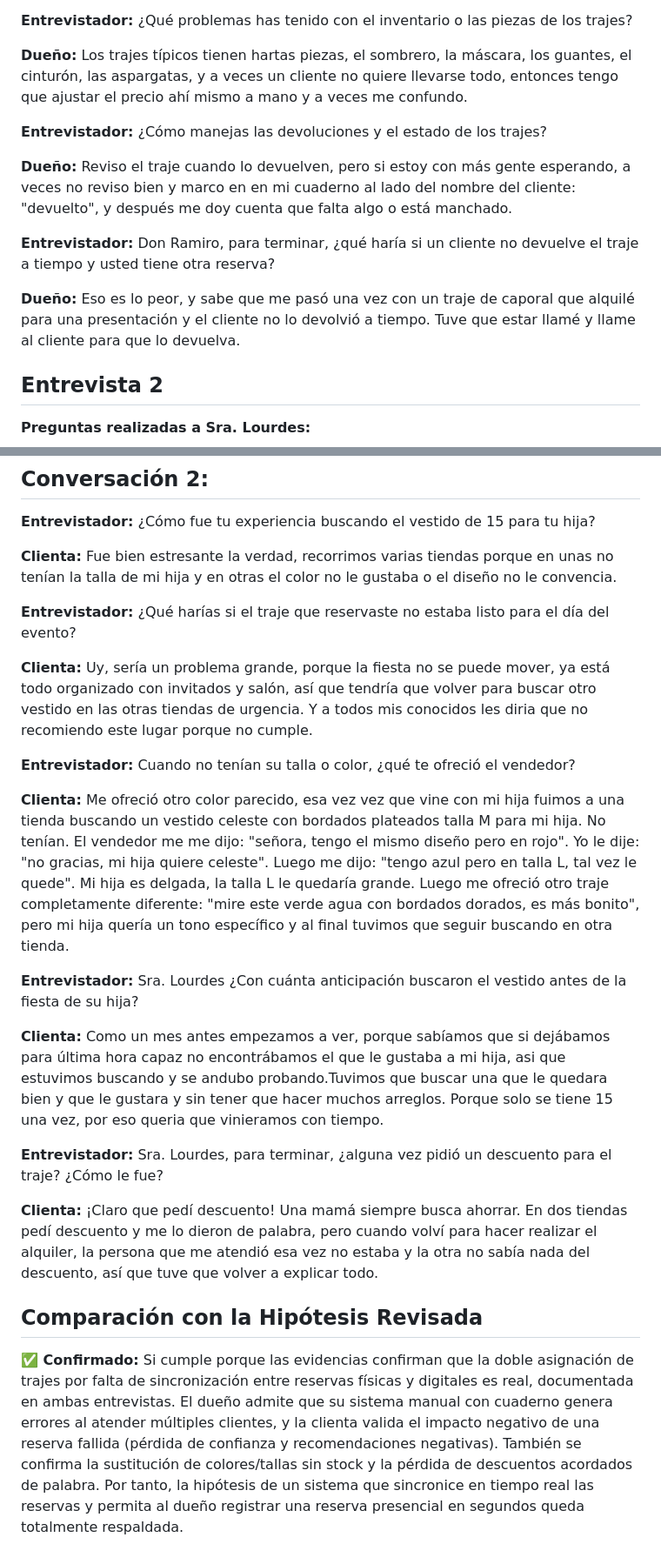
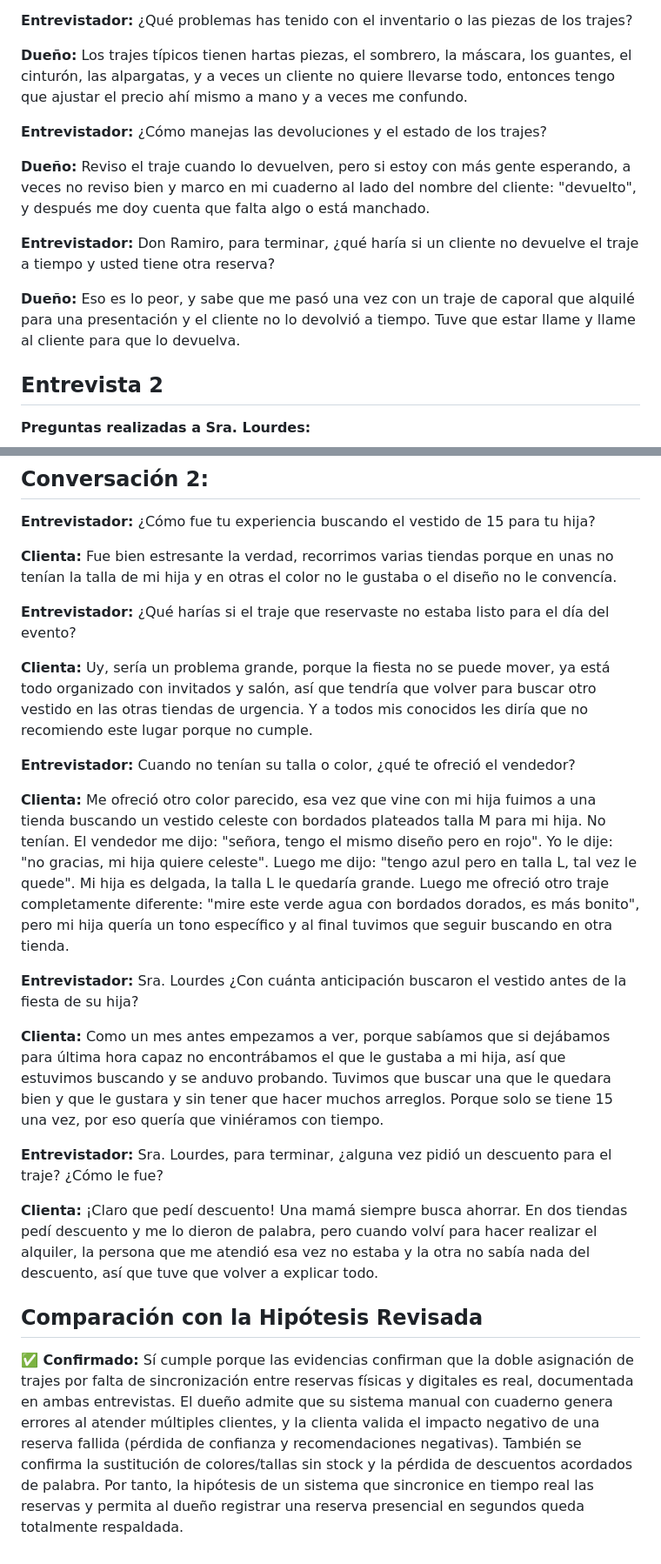
Before and after one commit to Javier-Calani-Garcia/Proyecto-IHC, a Markdown page: RESEARCH/Evidencias.md, 2 parts joined by grey strips. Shown at 87% size. GitHub-like rendering.

Commit message:
Correccion de errores ortograficos

```diff
--- a/RESEARCH/Evidencias.md
+++ b/RESEARCH/Evidencias.md
@@ -49,19 +50,19 @@
 
 **Entrevistador:** ¿Qué problemas has tenido con el inventario o las piezas de los trajes?
 
-**Dueño:** Los trajes típicos tienen hartas piezas, el sombrero, la máscara, los guantes, el cinturón, las aspargatas, y a veces un cliente no quiere llevarse todo, entonces tengo que ajustar el precio ahí mismo a mano y a veces me confundo.
+**Dueño:** Los trajes típicos tienen hartas piezas, el sombrero, la máscara, los guantes, el cinturón, las alpargatas, y a veces un cliente no quiere llevarse todo, entonces tengo que ajustar el precio ahí mismo a mano y a veces me confundo.
 
 
 
 **Entrevistador:** ¿Cómo manejas las devoluciones y el estado de los trajes?
 
-**Dueño:** Reviso el traje cuando lo devuelven, pero si estoy con más gente esperando, a veces no reviso bien y marco en en mi cuaderno al lado del nombre del cliente: "devuelto", y después me doy cuenta que falta algo o está manchado.
+**Dueño:** Reviso el traje cuando lo devuelven, pero si estoy con más gente esperando, a veces no reviso bien y marco en mi cuaderno al lado del nombre del cliente: "devuelto", y después me doy cuenta que falta algo o está manchado.
 
 
 
 **Entrevistador:** Don Ramiro, para terminar, ¿qué haría si un cliente no devuelve el traje a tiempo y usted tiene otra reserva?
 
-**Dueño:** Eso es lo peor, y sabe que me pasó una vez con un traje de caporal que alquilé para una presentación y el cliente no lo devolvió a tiempo. Tuve que estar llamé y llame al cliente para que lo devuelva.
+**Dueño:** Eso es lo peor, y sabe que me pasó una vez con un traje de caporal que alquilé para una presentación y el cliente no lo devolvió a tiempo. Tuve que estar llame y llame al cliente para que lo devuelva.
 
 
 ## Entrevista 2
@@ -88,24 +89,24 @@
 
 **Entrevistador:** ¿Cómo fue tu experiencia buscando el vestido de 15 para tu hija?
 
-**Clienta:** Fue bien estresante la verdad, recorrimos varias tiendas porque en unas no tenían la talla de mi hija y en otras el color no le gustaba o el diseño no le convencia.
+**Clienta:** Fue bien estresante la verdad, recorrimos varias tiendas porque en unas no tenían la talla de mi hija y en otras el color no le gustaba o el diseño no le convencía.
 
 
 
 **Entrevistador:** ¿Qué harías si el traje que reservaste no estaba listo para el día del evento?
 
-**Clienta:** Uy, sería un problema grande, porque la fiesta no se puede mover, ya está todo organizado con invitados y salón, así que tendría que volver para buscar otro vestido en las otras tiendas de urgencia. Y a todos mis conocidos les diria que no recomiendo este lugar porque no cumple.
+**Clienta:** Uy, sería un problema grande, porque la fiesta no se puede mover, ya está todo organizado con invitados y salón, así que tendría que volver para buscar otro vestido en las otras tiendas de urgencia. Y a todos mis conocidos les diría que no recomiendo este lugar porque no cumple.
 
 
 
 **Entrevistador:** Cuando no tenían su talla o color, ¿qué te ofreció el vendedor?
 
-**Clienta:** Me ofreció otro color parecido, esa vez vez que vine con mi hija fuimos a una tienda buscando un vestido celeste con bordados plateados talla M para mi hija. No tenían. El vendedor me me dijo: "señora, tengo el mismo diseño pero en rojo". Yo le dije: "no gracias, mi hija quiere celeste". Luego me dijo: "tengo azul pero en talla L, tal vez le quede". Mi hija es delgada, la talla L le quedaría grande. Luego me ofreció otro traje completamente diferente: "mire este verde agua con bordados dorados, es más bonito", pero mi hija quería un tono específico y al final tuvimos que seguir buscando en otra tienda.
+**Clienta:** Me ofreció otro color parecido, esa vez que vine con mi hija fuimos a una tienda buscando un vestido celeste con bordados plateados talla M para mi hija. No tenían. El vendedor me dijo: "señora, tengo el mismo diseño pero en rojo". Yo le dije: "no gracias, mi hija quiere celeste". Luego me dijo: "tengo azul pero en talla L, tal vez le quede". Mi hija es delgada, la talla L le quedaría grande. Luego me ofreció otro traje completamente diferente: "mire este verde agua con bordados dorados, es más bonito", pero mi hija quería un tono específico y al final tuvimos que seguir buscando en otra tienda.
 
 
 **Entrevistador:** Sra. Lourdes ¿Con cuánta anticipación buscaron el vestido antes de la fiesta de su hija?
 
-**Clienta:** Como un mes antes empezamos a ver, porque sabíamos que si dejábamos para última hora capaz no encontrábamos el que le gustaba a mi hija, asi que estuvimos buscando y se andubo probando.Tuvimos que buscar una que le quedara bien y que le gustara y sin tener que hacer muchos arreglos. Porque solo se tiene 15 una vez, por eso queria que vinieramos con tiempo.
+**Clienta:** Como un mes antes empezamos a ver, porque sabíamos que si dejábamos para última hora capaz no encontrábamos el que le gustaba a mi hija, así que estuvimos buscando y se anduvo probando. Tuvimos que buscar una que le quedara bien y que le gustara y sin tener que hacer muchos arreglos. Porque solo se tiene 15 una vez, por eso quería que viniéramos con tiempo.
 
 
 **Entrevistador:** Sra. Lourdes, para terminar, ¿alguna vez pidió un descuento para el traje? ¿Cómo le fue?
@@ -115,4 +116,4 @@
 
 
 ## Comparación con la Hipótesis Revisada
-**✅ Confirmado:** Si cumple porque las evidencias confirman que la doble asignación de trajes por falta de sincronización entre reservas físicas y digitales es real, documentada en ambas entrevistas. El dueño admite que su sistema manual con cuaderno genera errores al atender múltiples clientes, y la clienta valida el impacto negativo de una reserva fallida (pérdida de confianza y recomendaciones negativas). También se confirma la sustitución de colores/tallas sin stock y la pérdida de descuentos acordados de palabra. Por tanto, la hipótesis de un sistema que sincronice en tiempo real las reservas y permita al dueño registrar una reserva presencial en segundos queda totalmente respaldada.
+**✅ Confirmado:** Sí cumple porque las evidencias confirman que la doble asignación de trajes por falta de sincronización entre reservas físicas y digitales es real, documentada en ambas entrevistas. El dueño admite que su sistema manual con cuaderno genera errores al atender múltiples clientes, y la clienta valida el impacto negativo de una reserva fallida (pérdida de confianza y recomendaciones negativas). También se confirma la sustitución de colores/tallas sin stock y la pérdida de descuentos acordados de palabra. Por tanto, la hipótesis de un sistema que sincronice en tiempo real las reservas y permita al dueño registrar una reserva presencial en segundos queda totalmente respaldada.
```
Also changed, not shown: other parts of RESEARCH/Evidencias.md (+1 -0 lines).
